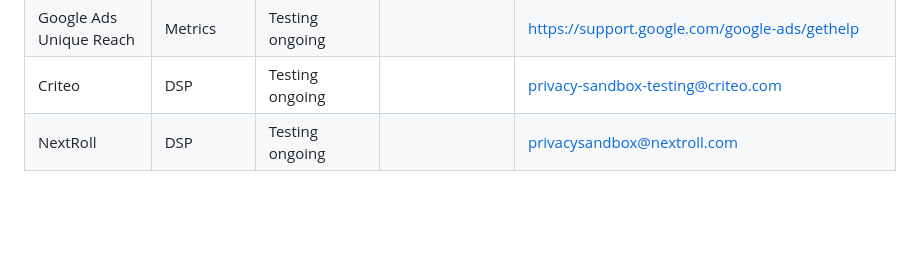
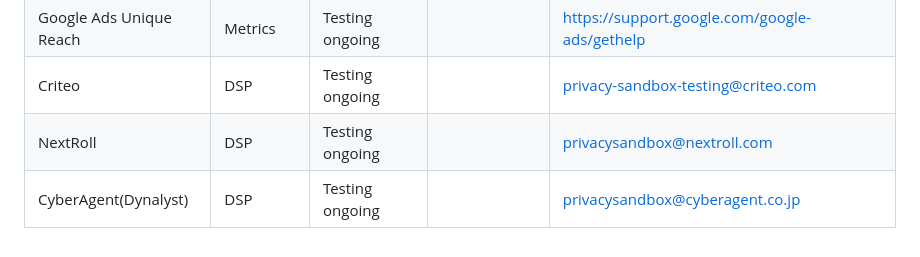
Before and after one commit to WICG/shared-storage, a Markdown page: shared-storage-tester-list.md, the part around the change. GitHub-like rendering; blank space fills up the shorter version.

Commit message:
Add CyberAgent to shared-storage-tester-list

```diff
--- a/shared-storage-tester-list.md
+++ b/shared-storage-tester-list.md
@@ -44,3 +44,4 @@ The usefulness of this page depends on testers sharing information and updates;
 | Google Ads Unique Reach | Metrics | Testing ongoing | | https://support.google.com/google-ads/gethelp |
 | Criteo | DSP | Testing ongoing | | privacy-sandbox-testing@criteo.com |
 | NextRoll | DSP | Testing ongoing | | privacysandbox@nextroll.com |
+| CyberAgent(Dynalyst) | DSP | Testing ongoing | | privacysandbox@cyberagent.co.jp |
```
